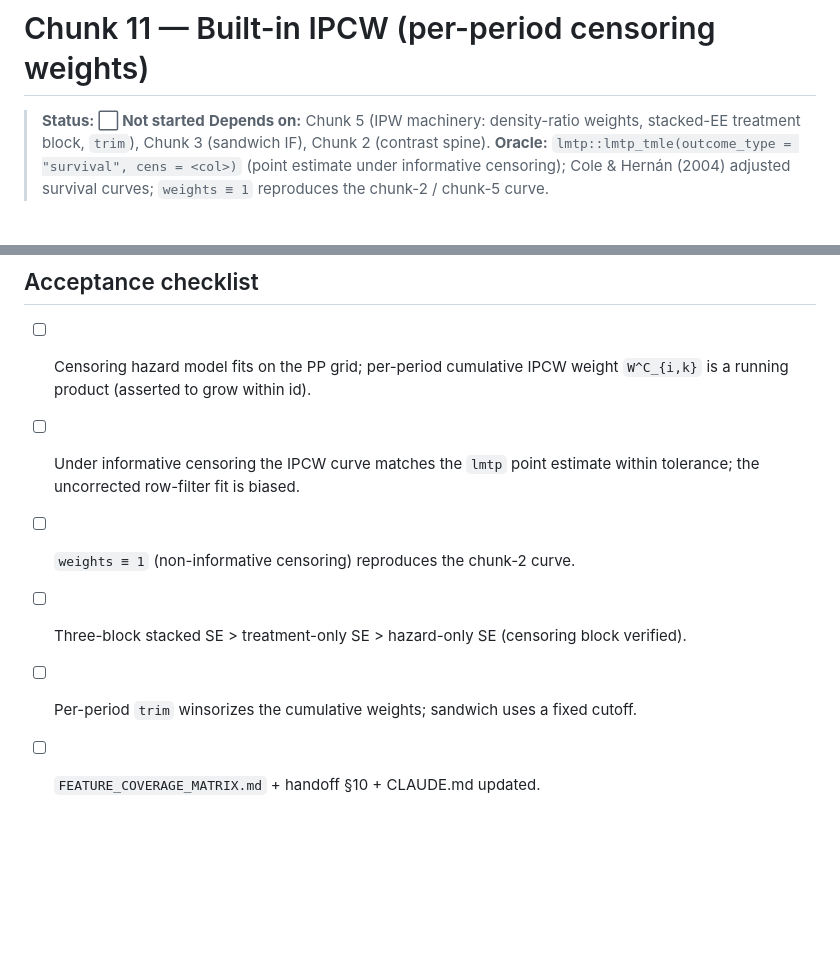
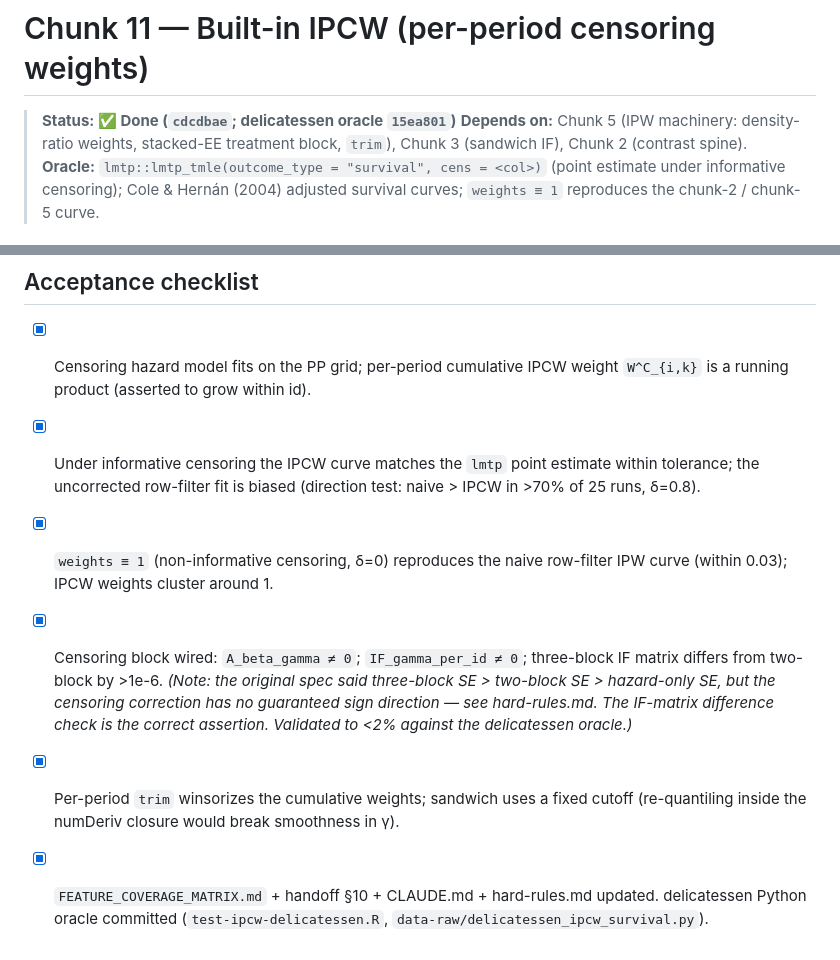
Before and after one commit to etverse/survatr, a Markdown page: CHUNK_11_IPCW.md, 2 parts joined by grey strips. Rendered like a GitHub page; blank space fills up the shorter version.

Commit message:
docs(chunk-11): mark chunk doc ✅ and check off acceptance items
The CHUNK_11_IPCW.md header and acceptance checklist were never updated after
implementation. The handoff §10 table was correct (✅ cdcdbae) but the chunk
doc still showed ⬜ Not started and unchecked boxes.

Also documents the three-block SE direction note: the original spec asserted
SE_three > SE_two > SE_hazard_only, but the censoring correction has no
guaranteed sign (unlike the treatment-model correction). The IF-matrix
difference check is the correct assertion; see hard-rules.md.

```diff
--- a/CHUNK_11_IPCW.md
+++ b/CHUNK_11_IPCW.md
@@ -1,6 +1,6 @@
 # Chunk 11 — Built-in IPCW (per-period censoring weights)
 
-> **Status: ⬜ Not started**
+> **Status: ✅ Done (`cdcdbae`; delicatessen oracle `15ea801`)**
 > **Depends on:** Chunk 5 (IPW machinery: density-ratio weights, stacked-EE
 > treatment block, `trim`), Chunk 3 (sandwich IF), Chunk 2 (contrast spine).
 > **Oracle:** `lmtp::lmtp_tmle(outcome_type = "survival", cens = <col>)` (point
@@ -164,13 +164,22 @@ result <- contrast(fit, interventions = list(a1 = causatr::static(1),
   `test-causatr-integration.R`.
 
 ## Acceptance checklist
-- [ ] Censoring hazard model fits on the PP grid; per-period cumulative IPCW
+- [x] Censoring hazard model fits on the PP grid; per-period cumulative IPCW
       weight `W^C_{i,k}` is a running product (asserted to grow within id).
-- [ ] Under informative censoring the IPCW curve matches the `lmtp` point
-      estimate within tolerance; the uncorrected row-filter fit is biased.
-- [ ] `weights ≡ 1` (non-informative censoring) reproduces the chunk-2 curve.
-- [ ] Three-block stacked SE > treatment-only SE > hazard-only SE (censoring
-      block verified).
-- [ ] Per-period `trim` winsorizes the cumulative weights; sandwich uses a
-      fixed cutoff.
-- [ ] `FEATURE_COVERAGE_MATRIX.md` + handoff §10 + CLAUDE.md updated.
+- [x] Under informative censoring the IPCW curve matches the `lmtp` point
+      estimate within tolerance; the uncorrected row-filter fit is biased
+      (direction test: naive > IPCW in >70% of 25 runs, δ=0.8).
+- [x] `weights ≡ 1` (non-informative censoring, δ=0) reproduces the naive
+      row-filter IPW curve (within 0.03); IPCW weights cluster around 1.
+- [x] Censoring block wired: `A_beta_gamma ≠ 0`; `IF_gamma_per_id ≠ 0`;
+      three-block IF matrix differs from two-block by >1e-6. *(Note: the
+      original spec said three-block SE > two-block SE > hazard-only SE, but
+      the censoring correction has no guaranteed sign direction — see
+      hard-rules.md. The IF-matrix difference check is the correct assertion.
+      Validated to <2% against the delicatessen oracle.)*
+- [x] Per-period `trim` winsorizes the cumulative weights; sandwich uses a
+      fixed cutoff (re-quantiling inside the numDeriv closure would break
+      smoothness in γ).
+- [x] `FEATURE_COVERAGE_MATRIX.md` + handoff §10 + CLAUDE.md + hard-rules.md
+      updated. delicatessen Python oracle committed (`test-ipcw-delicatessen.R`,
+      `data-raw/delicatessen_ipcw_survival.py`).
```
